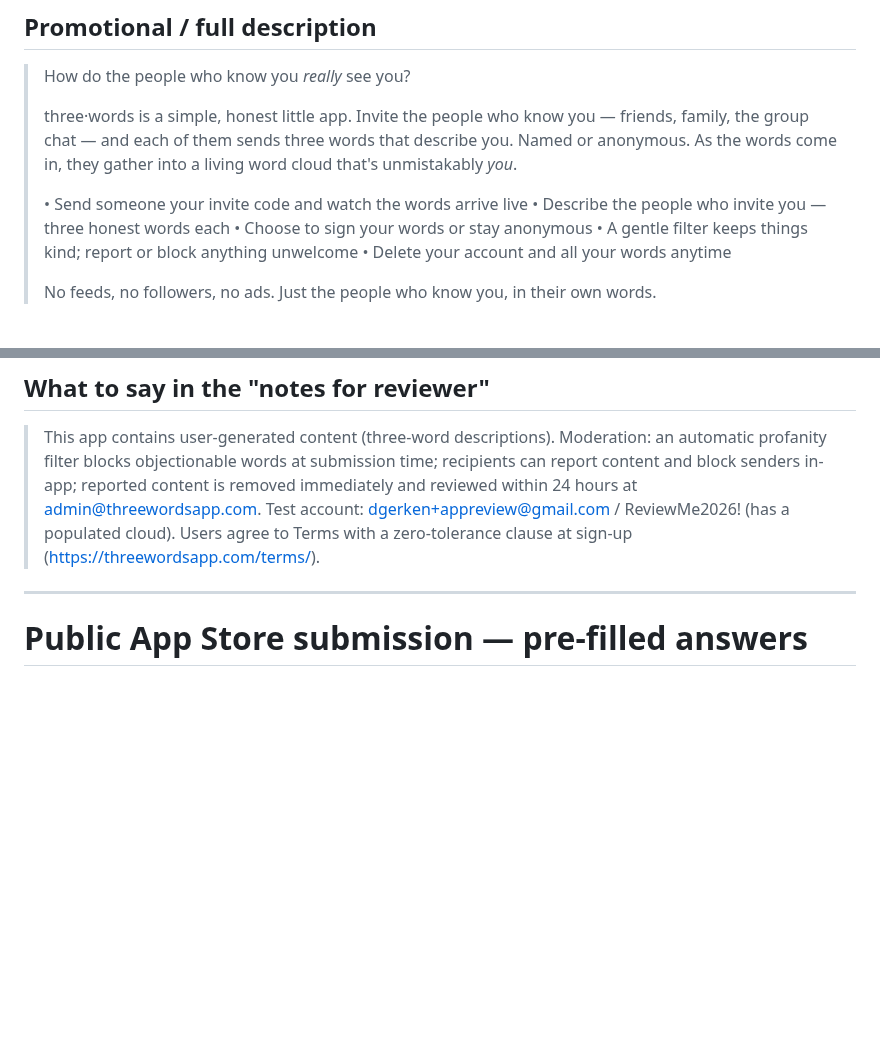
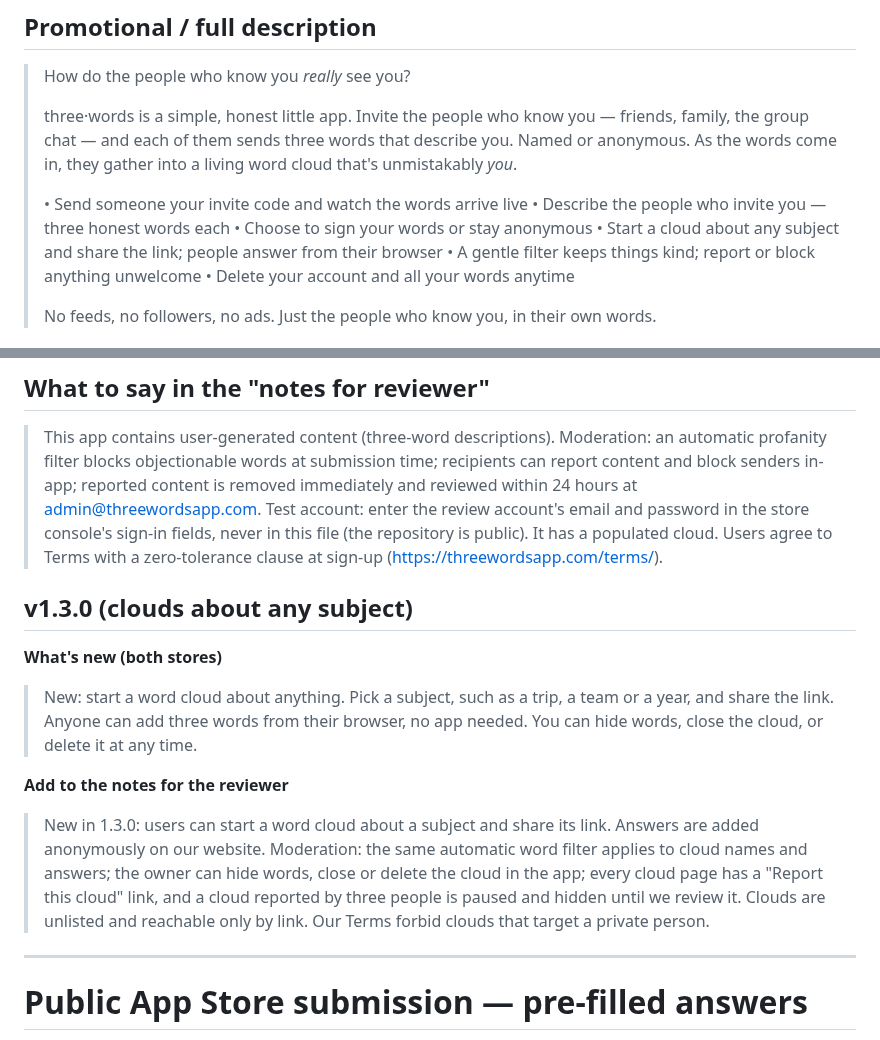
Before and after one commit to dgerken00/three-words, a Markdown page: STORE_LISTING.md, 2 parts joined by grey strips. Rendered like a GitHub page; blank space fills up the shorter version.

Commit message:
Docs: remove the review account password, add v1.3.0 store text
The repository is public, so the review account's credentials no longer
appear in STORE_LISTING.md or PLAY_DEPLOY.md. They remain in earlier
commits; the password itself needs changing.

Co-Authored-By: Claude Fable 5.1 <noreply@anthropic.com>

```diff
--- a/STORE_LISTING.md
+++ b/STORE_LISTING.md
@@ -20,6 +20,7 @@ three·words
 > • Send someone your invite code and watch the words arrive live
 > • Describe the people who invite you — three honest words each
 > • Choose to sign your words or stay anonymous
+> • Start a cloud about any subject and share the link; people answer from their browser
 > • A gentle filter keeps things kind; report or block anything unwelcome
 > • Delete your account and all your words anytime
 >
@@ -55,9 +56,25 @@ Primary: Social Networking (iOS) / Social (Android)
 > an automatic profanity filter blocks objectionable words at submission time;
 > recipients can report content and block senders in-app; reported content is
 > removed immediately and reviewed within 24 hours at admin@threewordsapp.com.
-> Test account: dgerken+appreview@gmail.com / ReviewMe2026! (has a populated cloud).
+> Test account: enter the review account's email and password in the store console's
+> sign-in fields, never in this file (the repository is public). It has a populated cloud.
 > Users agree to Terms with a zero-tolerance clause at sign-up
 > (https://threewordsapp.com/terms/).
+
+## v1.3.0 (clouds about any subject)
+
+**What's new (both stores)**
+> New: start a word cloud about anything. Pick a subject, such as a trip, a team or a year,
+> and share the link. Anyone can add three words from their browser, no app needed. You can
+> hide words, close the cloud, or delete it at any time.
+
+**Add to the notes for the reviewer**
+> New in 1.3.0: users can start a word cloud about a subject and share its link. Answers are
+> added anonymously on our website. Moderation: the same automatic word filter applies to
+> cloud names and answers; the owner can hide words, close or delete the cloud in the app;
+> every cloud page has a "Report this cloud" link, and a cloud reported by three people is
+> paused and hidden until we review it. Clouds are unlisted and reachable only by link. Our
+> Terms forbid clouds that target a private person.
 
 ---
 
```
Also changed, not shown: PLAY_DEPLOY.md (+1 -1 lines).
